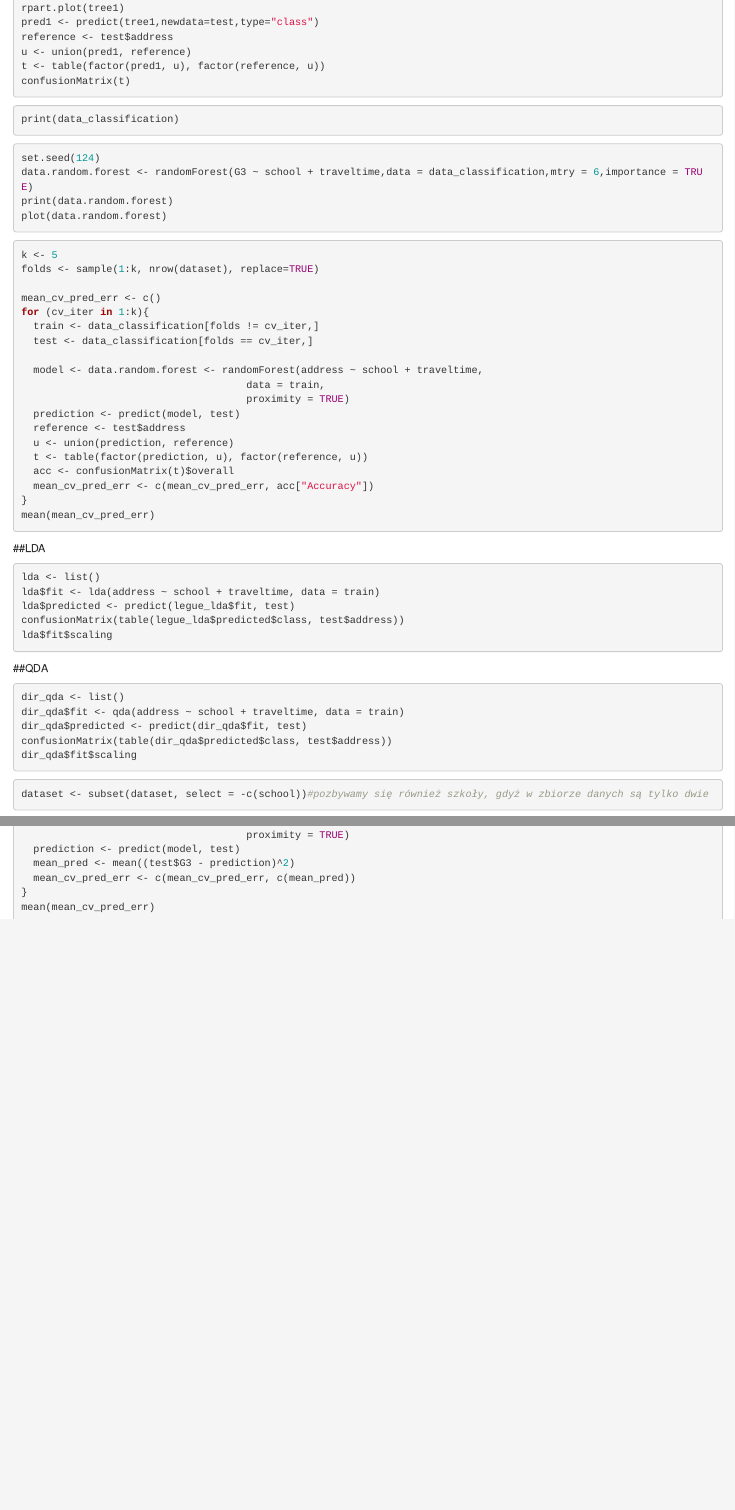
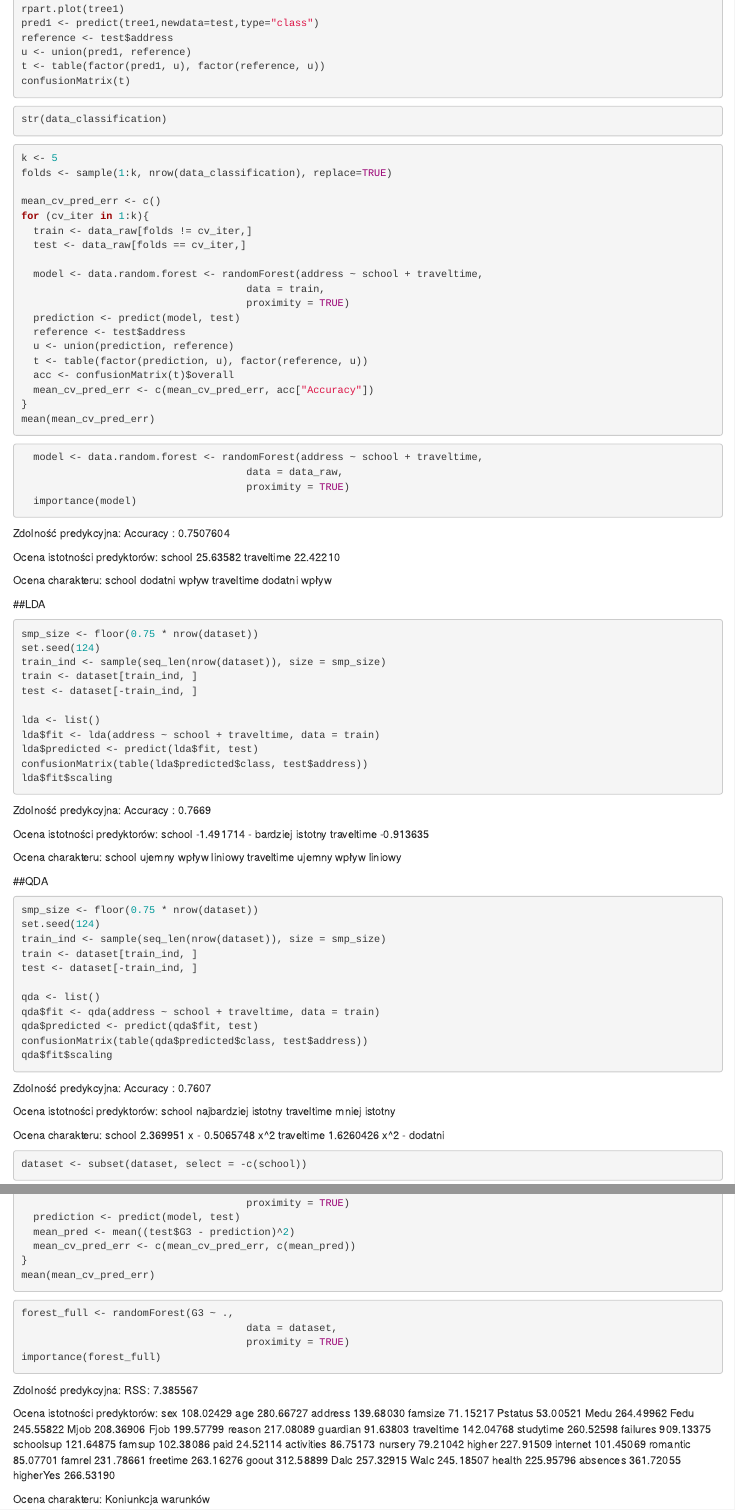
Before and after one commit to michal1115/statystyka-projekt, an R Markdown document (data2/Projekt.Rmd): the page in a window 1100 px wide, from 2420 px down before the commit and from 2590 px down after it, so that both start at the same text, and a second part further down, joined at a grey line. Rendered offline with R 4.5, knitr and Pandoc, with nearby package versions; the code chunks are not run, so their results and figures are left out.

Commit message:
finito (I hope so XD)

````diff
--- a/data2/Regresja.Rmd
+++ b/data2/Projekt.Rmd
@@ -181,23 +191,17 @@ t <- table(factor(pred1, u), factor(reference, u))
 confusionMatrix(t)
 ```
 ```{r}
-print(data_classification)
-```
-```{r}
-set.seed(124)
-data.random.forest <- randomForest(G3 ~ school + traveltime,data = data_classification,mtry = 6,importance = TRUE)
-print(data.random.forest)
-plot(data.random.forest)
+str(data_classification)
 ```
 
 ```{r}
 k <- 5
-folds <- sample(1:k, nrow(dataset), replace=TRUE)
+folds <- sample(1:k, nrow(data_classification), replace=TRUE)
 
 mean_cv_pred_err <- c()
 for (cv_iter in 1:k){
-  train <- data_classification[folds != cv_iter,]
-  test <- data_classification[folds == cv_iter,]
+  train <- data_raw[folds != cv_iter,]
+  test <- data_raw[folds == cv_iter,]
 
   model <- data.random.forest <- randomForest(address ~ school + traveltime,
                                      data = train,
@@ -211,28 +215,74 @@ for (cv_iter in 1:k){
 }
 mean(mean_cv_pred_err)
 ```
+```{r}
+  model <- data.random.forest <- randomForest(address ~ school + traveltime,
+                                     data = data_raw,
+                                     proximity = TRUE)
+  importance(model)
+```
+
+Zdolność predykcyjna: Accuracy : 0.7507604
+
+Ocena istotności predyktorów:
+school             25.63582
+traveltime         22.42210
+
+Ocena charakteru:
+school             dodatni wpływ
+traveltime         dodatni wpływ
+
 ##LDA
 
 ```{r}
+smp_size <- floor(0.75 * nrow(dataset))
+set.seed(124)
+train_ind <- sample(seq_len(nrow(dataset)), size = smp_size)
+train <- dataset[train_ind, ]
+test <- dataset[-train_ind, ]
+
 lda <- list()
 lda$fit <- lda(address ~ school + traveltime, data = train)
-lda$predicted <- predict(legue_lda$fit, test)
-confusionMatrix(table(legue_lda$predicted$class, test$address))
+lda$predicted <- predict(lda$fit, test)
+confusionMatrix(table(lda$predicted$class, test$address))
 lda$fit$scaling
 ```
+Zdolność predykcyjna: Accuracy : 0.7669
 
+Ocena istotności predyktorów:
+school             -1.491714 - bardziej istotny
+traveltime         -0.913635
+
+Ocena charakteru:
+school             ujemny wpływ liniowy
+traveltime         ujemny wpływ liniowy
 
 ##QDA
 ```{r}
-dir_qda <- list()
-dir_qda$fit <- qda(address ~ school + traveltime, data = train)
-dir_qda$predicted <- predict(dir_qda$fit, test)
-confusionMatrix(table(dir_qda$predicted$class, test$address))
-dir_qda$fit$scaling
+smp_size <- floor(0.75 * nrow(dataset))
+set.seed(124)
+train_ind <- sample(seq_len(nrow(dataset)), size = smp_size)
+train <- dataset[train_ind, ]
+test <- dataset[-train_ind, ]
+
+qda <- list()
+qda$fit <- qda(address ~ school + traveltime, data = train)
+qda$predicted <- predict(qda$fit, test)
+confusionMatrix(table(qda$predicted$class, test$address))
+qda$fit$scaling
 ```
+Zdolność predykcyjna: Accuracy : 0.7607
+
+Ocena istotności predyktorów:
+school             najbardziej istotny
+traveltime         mniej istotny
+
+Ocena charakteru:
+school             2.369951 x - 0.5065748 x^2
+traveltime         1.6260426 x^2 - dodatni
 
 ```{r}
-dataset <- subset(dataset, select = -c(school))#pozbywamy się również szkoły, gdyż w zbiorze danych są tylko dwie
+dataset <- subset(dataset, select = -c(school))
 ```
 
 ```{r}
@@ -605,3 +745,47 @@ for (cv_iter in 1:k){
 }
 mean(mean_cv_pred_err)
 ```
+
+```{r}
+forest_full <- randomForest(G3 ~ .,
+                                     data = dataset,
+                                     proximity = TRUE)
+importance(forest_full)
+```
+
+Zdolność predykcyjna: RSS: 7.385567
+
+Ocena istotności predyktorów:
+sex            108.02429
+age            280.66727
+address        139.68030
+famsize         71.15217
+Pstatus         53.00521
+Medu           264.49962
+Fedu           245.55822
+Mjob           208.36906
+Fjob           199.57799
+reason         217.08089
+guardian        91.63803
+traveltime     142.04768
+studytime      260.52598
+failures       909.13375
+schoolsup      121.64875
+famsup         102.38086
+paid            24.52114
+activities      86.75173
+nursery         79.21042
+higher         227.91509
+internet       101.45069
+romantic        85.07701
+famrel         231.78661
+freetime       263.16276
+goout          312.58899
+Dalc           257.32915
+Walc           245.18507
+health         225.95796
+absences       361.72055
+higherYes      266.53190
+
+Ocena charakteru:
+Koniunkcja warunków
````
Also changed, not shown: data2/Projekt.html (added), data2/Projekt.Rmd (118 more changed lines).
